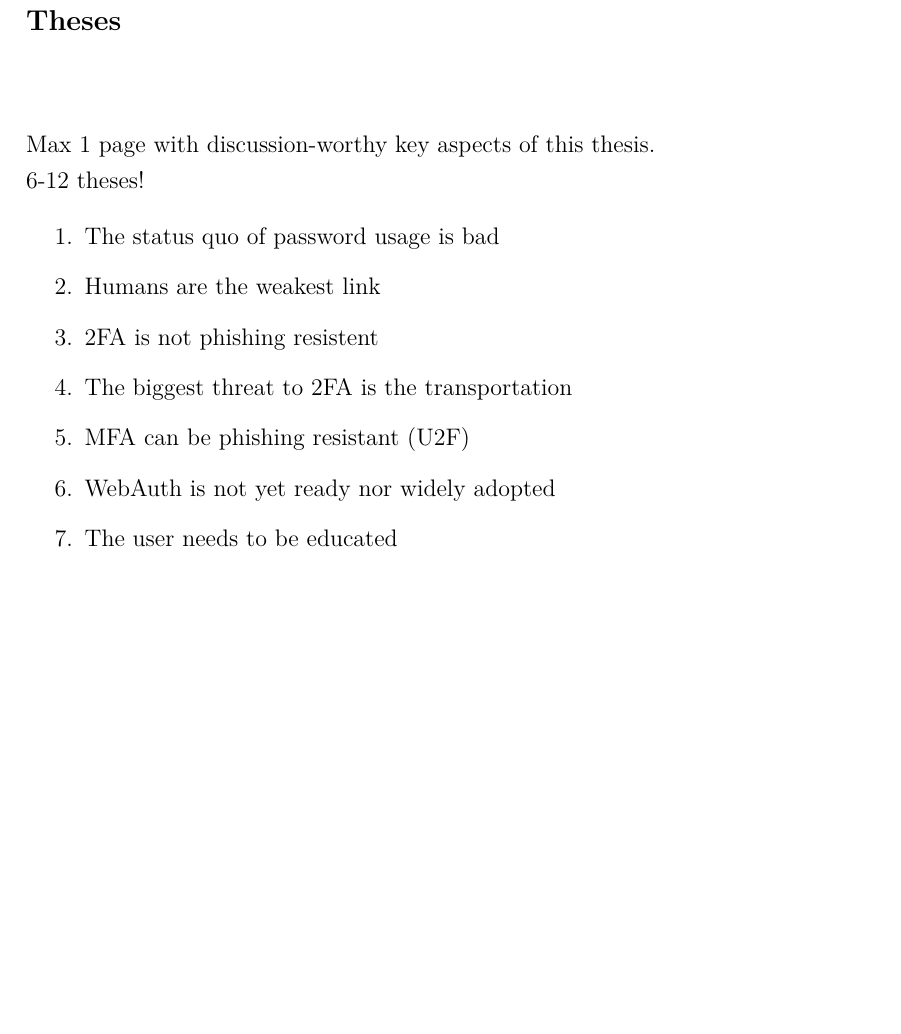
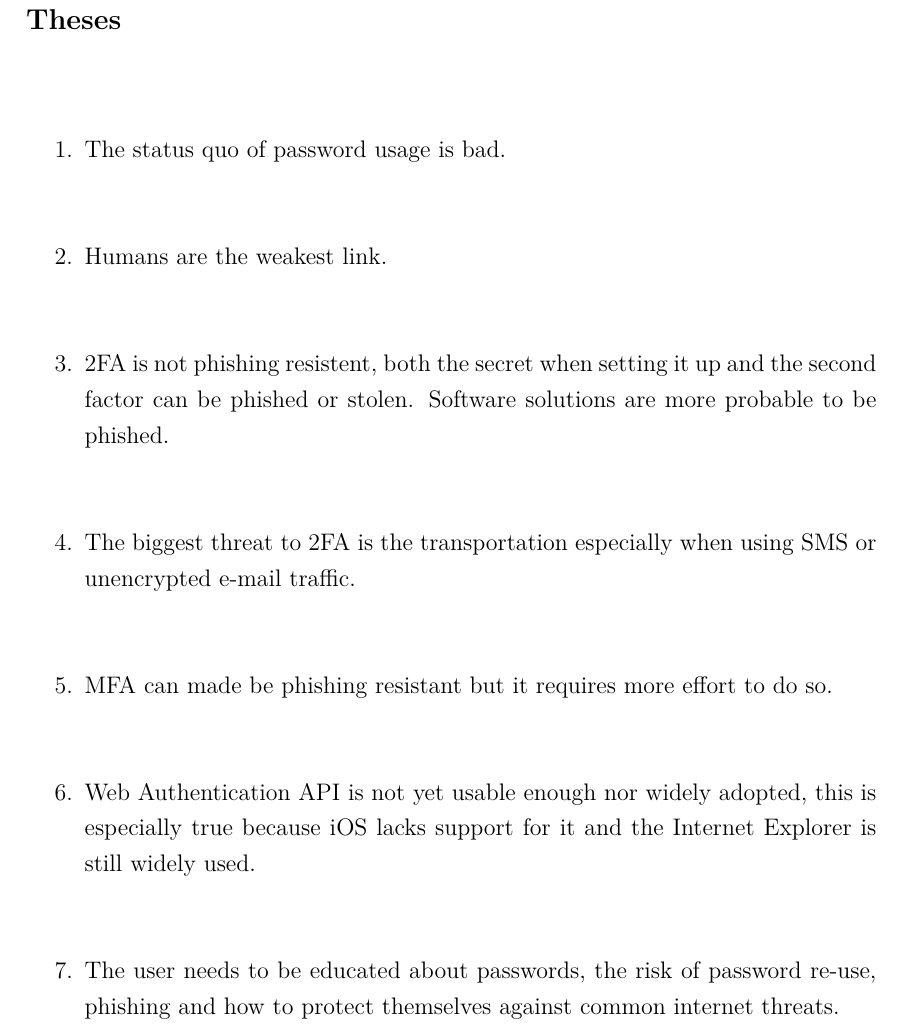
Before and after one commit to timbru31/masters-thesis, a LaTeX thesis (security_evaluation_of_multi-factor_authentication_in_comparison_with_the_web_authentication_api.tex, which reads content/theses.tex): part of page 32 of 32, cut so that both start at the same text, the shorter picture padded with empty space. Compiled offline with pdfLaTeX.

Commit message:
feat: theses

```diff
--- a/content/theses.tex
+++ b/content/theses.tex
@@ -4,15 +4,15 @@
 	\textbf{Theses} \\ \\
 \end{large}
 
-Max 1 page with discussion-worthy key aspects of this thesis.\\
-6-12 theses!
+%6-12 theses!
 
 \begin{enumerate}
-	\item The status quo of password usage is bad
-	\item Humans are the weakest link
-	\item 2FA is not phishing resistent
-	\item The biggest threat to 2FA is the transportation
-	\item MFA can be phishing resistant (U2F)
-	\item WebAuth is not yet ready nor widely adopted
-	\item The user needs to be educated
+	\setlength{\itemsep}{1cm}
+	\item The status quo of password usage is bad.
+	\item Humans are the weakest link.
+	\item \gls{2fa} is not phishing resistent, both the secret when setting it up and the second factor can be phished or stolen. Software solutions are more probable to be phished.
+	\item The biggest threat to \gls{2fa} is the transportation especially when using SMS or unencrypted e-mail traffic.
+	\item \gls{mfa} can made be phishing resistant but it requires more effort to do so.
+	\item \wa{} is not yet usable enough nor widely adopted, this is especially true because iOS lacks support for it and the Internet Explorer is still widely used.
+	\item The user needs to be educated about passwords, the risk of password re-use, phishing and how to protect themselves against common internet threats.
 \end{enumerate}
```
Also changed, not shown: security_evaluation_of_multi-factor_authentication_in_comparison_with_the_web_authentication_api.pdf.
